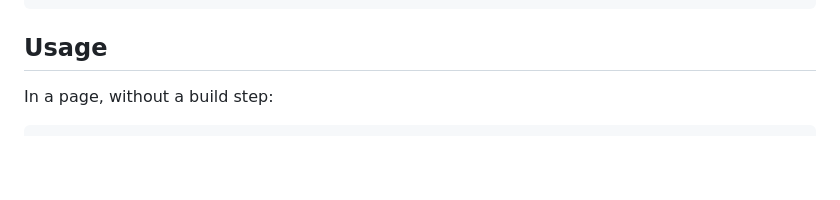
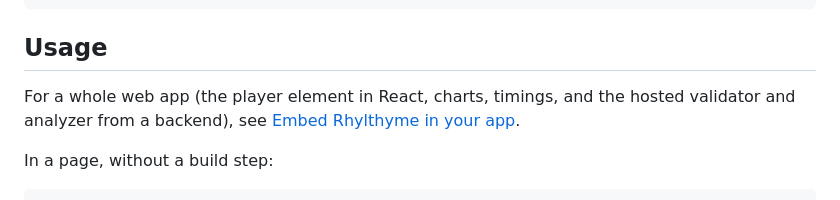
Before and after one commit to rhylthyme/rhylthyme-timeline, a Markdown page: README.md, the part around one of its changes. GitHub-like rendering; blank space fills up the shorter version.

````diff
--- a/README.md
+++ b/README.md
@@ -293,6 +293,10 @@ R.computeStepTimings(program)
 
 ## Usage
 
+For a whole web app (the player element in React, charts, timings, and
+the hosted validator and analyzer from a backend), see
+[Embed Rhylthyme in your app](https://docs.rhylthyme.com/development/embedding/).
+
 In a page, without a build step:
 
 ```html
````
Also changed, not shown: other parts of README.md (+3 -3 lines).
